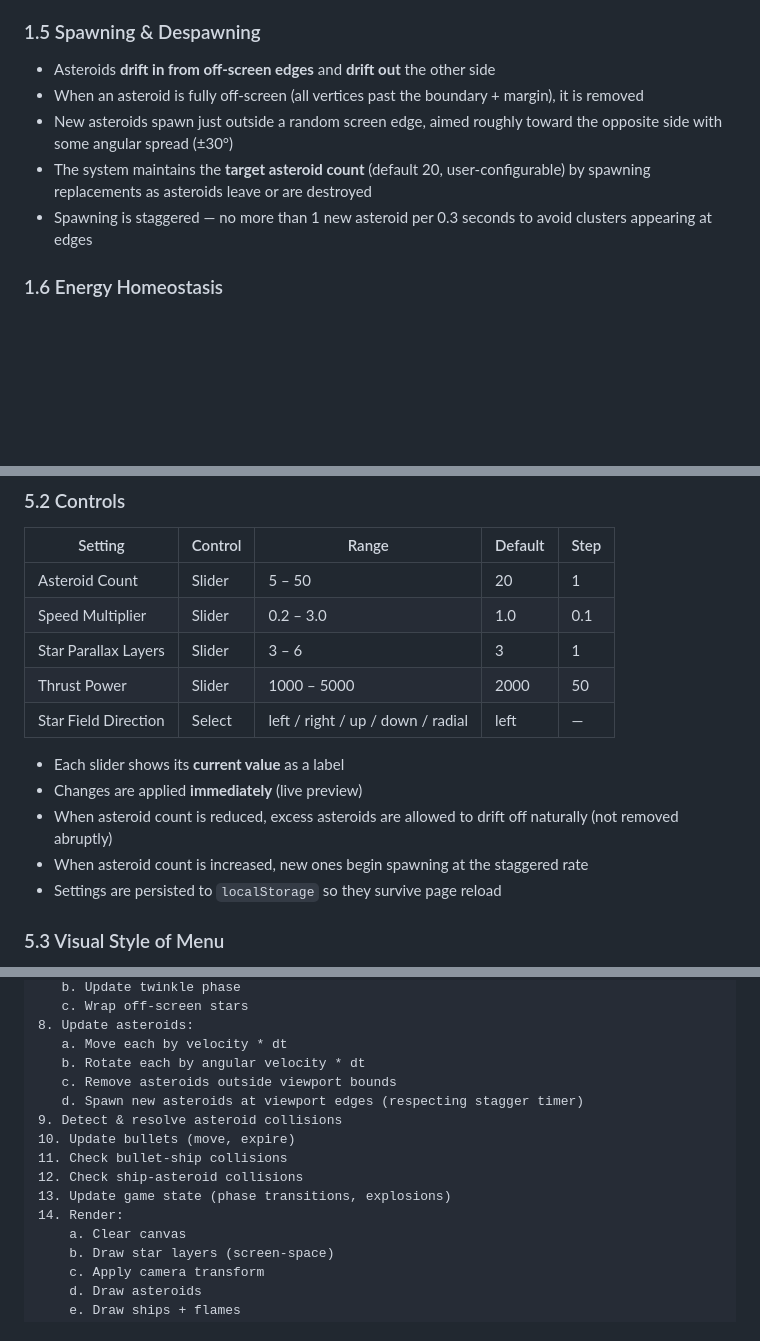
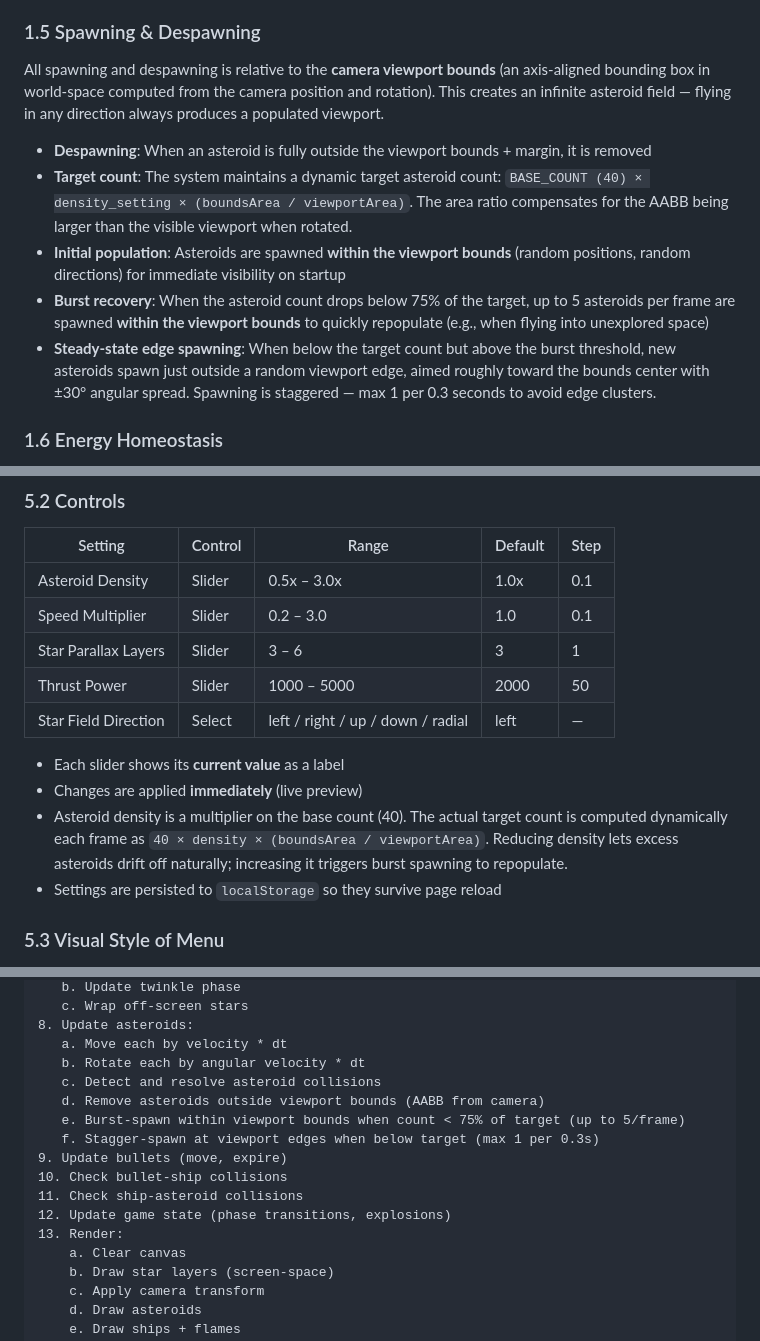
Before and after one commit to k0der/SpaceInvaders, a Markdown page: SPEC.md, 3 parts joined by grey strips. GitHub-like rendering; blank space fills up the shorter version.

Commit message:
Update SPEC.md and TODO.md for Increment 21 decisions
Reflect viewport-relative spawning, burst spawning, density slider
(replacing asteroid count), and dynamic target count formula.

Co-Authored-By: Claude Opus 4.6 <noreply@anthropic.com>

```diff
--- a/SPEC.md
+++ b/SPEC.md
@@ -77,15 +77,26 @@ Distribution: ~20% large, ~40% medium, ~40% small.
 
 ### 1.5 Spawning & Despawning
 
-- Asteroids **drift in from off-screen edges** and **drift out** the other side
-- When an asteroid is fully off-screen (all vertices past the boundary + margin),
+All spawning and despawning is relative to the **camera viewport bounds** (an
+axis-aligned bounding box in world-space computed from the camera position and
+rotation). This creates an infinite asteroid field — flying in any direction
+always produces a populated viewport.
+
+- **Despawning**: When an asteroid is fully outside the viewport bounds + margin,
   it is removed
-- New asteroids spawn just outside a random screen edge, aimed roughly toward the
-  opposite side with some angular spread (±30°)
-- The system maintains the **target asteroid count** (default 20, user-configurable)
-  by spawning replacements as asteroids leave or are destroyed
-- Spawning is staggered — no more than 1 new asteroid per 0.3 seconds to avoid
-  clusters appearing at edges
+- **Target count**: The system maintains a dynamic target asteroid count:
+  `BASE_COUNT (40) × density_setting × (boundsArea / viewportArea)`. The area
+  ratio compensates for the AABB being larger than the visible viewport when
+  rotated.
+- **Initial population**: Asteroids are spawned **within the viewport bounds**
+  (random positions, random directions) for immediate visibility on startup
+- **Burst recovery**: When the asteroid count drops below 75% of the target,
+  up to 5 asteroids per frame are spawned **within the viewport bounds** to
+  quickly repopulate (e.g., when flying into unexplored space)
+- **Steady-state edge spawning**: When below the target count but above the
+  burst threshold, new asteroids spawn just outside a random viewport edge,
+  aimed roughly toward the bounds center with ±30° angular spread. Spawning
+  is staggered — max 1 per 0.3 seconds to avoid edge clusters.
 
 ### 1.6 Energy Homeostasis
 
@@ -237,7 +248,7 @@ The star field direction is user-configurable with 5 modes:
 
 | Setting              | Control  | Range                          | Default | Step |
 |----------------------|----------|--------------------------------|---------|------|
-| Asteroid Count       | Slider   | 5 – 50                        | 20      | 1    |
+| Asteroid Density     | Slider   | 0.5x – 3.0x                   | 1.0x    | 0.1  |
 | Speed Multiplier     | Slider   | 0.2 – 3.0                     | 1.0     | 0.1  |
 | Star Parallax Layers | Slider   | 3 – 6                         | 3       | 1    |
 | Thrust Power         | Slider   | 1000 – 5000                       | 2000    | 50   |
@@ -245,9 +256,10 @@ The star field direction is user-configurable with 5 modes:
 
 - Each slider shows its **current value** as a label
 - Changes are applied **immediately** (live preview)
-- When asteroid count is reduced, excess asteroids are allowed to drift off naturally
-  (not removed abruptly)
-- When asteroid count is increased, new ones begin spawning at the staggered rate
+- Asteroid density is a multiplier on the base count (40). The actual target
+  count is computed dynamically each frame as `40 × density × (boundsArea / viewportArea)`.
+  Reducing density lets excess asteroids drift off naturally; increasing it
+  triggers burst spawning to repopulate.
 - Settings are persisted to `localStorage` so they survive page reload
 
 ### 5.3 Visual Style of Menu
@@ -291,14 +303,15 @@ Each frame (`requestAnimationFrame` callback):
 8. Update asteroids:
    a. Move each by velocity * dt
    b. Rotate each by angular velocity * dt
-   c. Remove asteroids outside viewport bounds
-   d. Spawn new asteroids at viewport edges (respecting stagger timer)
-9. Detect & resolve asteroid collisions
-10. Update bullets (move, expire)
-11. Check bullet-ship collisions
-12. Check ship-asteroid collisions
-13. Update game state (phase transitions, explosions)
-14. Render:
+   c. Detect and resolve asteroid collisions
+   d. Remove asteroids outside viewport bounds (AABB from camera)
+   e. Burst-spawn within viewport bounds when count < 75% of target (up to 5/frame)
+   f. Stagger-spawn at viewport edges when below target (max 1 per 0.3s)
+9. Update bullets (move, expire)
+10. Check bullet-ship collisions
+11. Check ship-asteroid collisions
+12. Update game state (phase transitions, explosions)
+13. Render:
     a. Clear canvas
     b. Draw star layers (screen-space)
     c. Apply camera transform
```
Also changed, not shown: TODO.md (+18 -12 lines).
